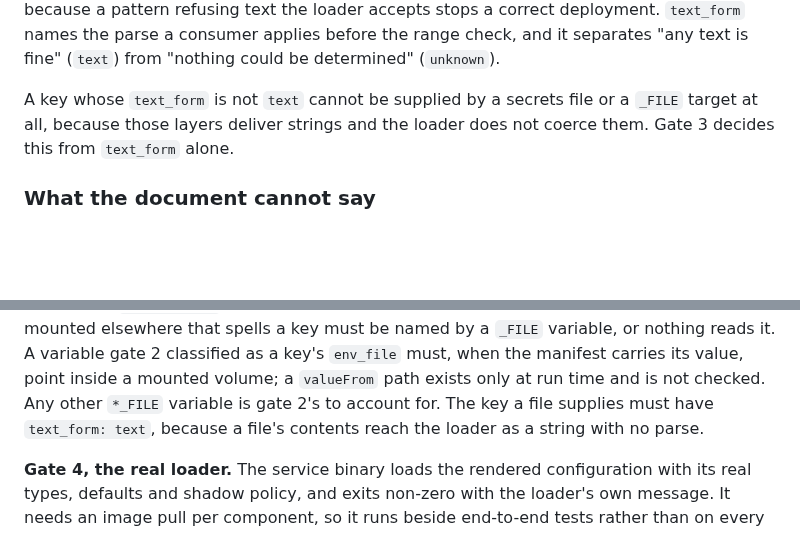
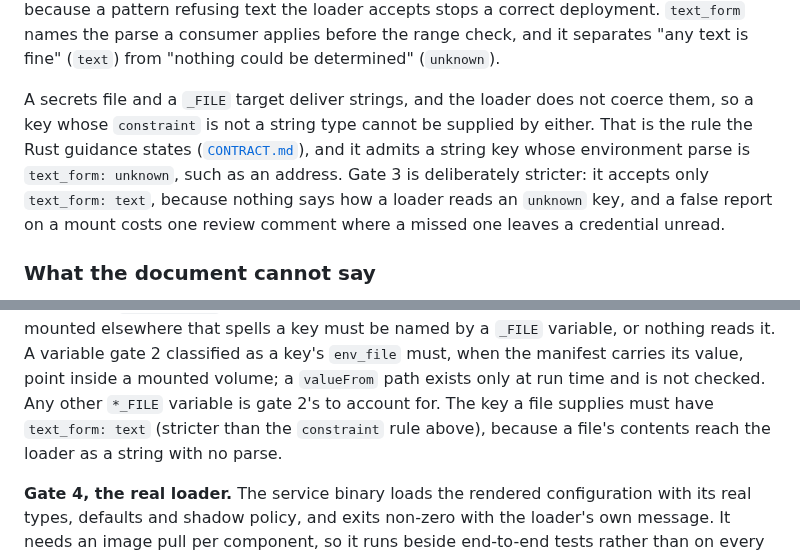
Before and after one commit to TimSchoenle/terrace-config, a Markdown page: docs/ARCHITECTURE.md, 2 parts joined by grey strips. Drawn GitHub-style; blank space fills up the shorter version.

Commit message:
docs(architecture): state the constraint rule for file supply and the CLI's stricter one
The Rust guidance keys file supply on `constraint` being a string type,
which admits a `text_form: unknown` string key such as an address. Gate 3
deliberately accepts only `text_form: text`. Say both, instead of
presenting the CLI's rule as the only one.

Co-Authored-By: Claude Opus 5.5 <noreply@anthropic.com>
Claude-Session: https://claude.ai/code/session_01JkmXZ2qwU5dfhVHJA9rVjx

```diff
--- a/docs/ARCHITECTURE.md
+++ b/docs/ARCHITECTURE.md
@@ -159,9 +159,12 @@ refusing text the loader accepts stops a correct deployment. `text_form` names t
 applies before the range check, and it separates "any text is fine" (`text`) from "nothing could be
 determined" (`unknown`).
 
-A key whose `text_form` is not `text` cannot be supplied by a secrets file or a `_FILE` target at
-all, because those layers deliver strings and the loader does not coerce them. Gate 3 decides this
-from `text_form` alone.
+A secrets file and a `_FILE` target deliver strings, and the loader does not coerce them, so a key
+whose `constraint` is not a string type cannot be supplied by either. That is the rule the Rust
+guidance states ([`CONTRACT.md`](../rust/docs/CONTRACT.md)), and it admits a string key whose
+environment parse is `text_form: unknown`, such as an address. Gate 3 is deliberately stricter: it
+accepts only `text_form: text`, because nothing says how a loader reads an `unknown` key, and a
+false report on a mount costs one review comment where a missed one leaves a credential unread.
 
 ### What the document cannot say
 
@@ -387,8 +390,8 @@ the gate can enumerate. Every such file at the secrets directory must spell some
 that spells a key must be named by a `_FILE` variable, or nothing reads it. A variable gate 2
 classified as a key's `env_file` must, when the manifest carries its value, point inside a mounted
 volume; a `valueFrom` path exists only at run time and is not checked. Any other `*_FILE` variable
-is gate 2's to account for. The key a file supplies must have `text_form: text`,
-because a file's contents reach the loader as a string with no parse.
+is gate 2's to account for. The key a file supplies must have `text_form: text` (stricter than the
+`constraint` rule above), because a file's contents reach the loader as a string with no parse.
 
 **Gate 4, the real loader.** The service binary loads the rendered configuration with its real
 types, defaults and shadow policy, and exits non-zero with the loader's own message. It needs an
```
